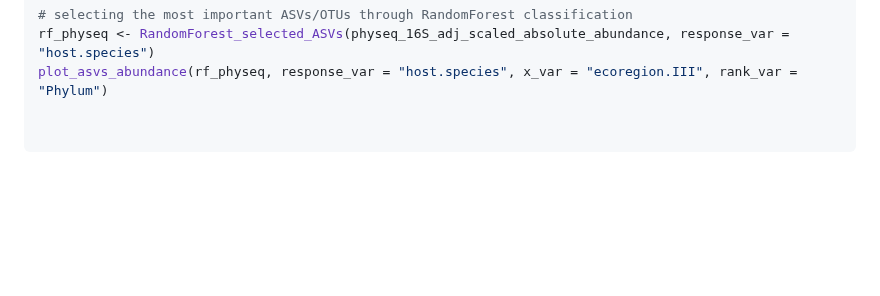
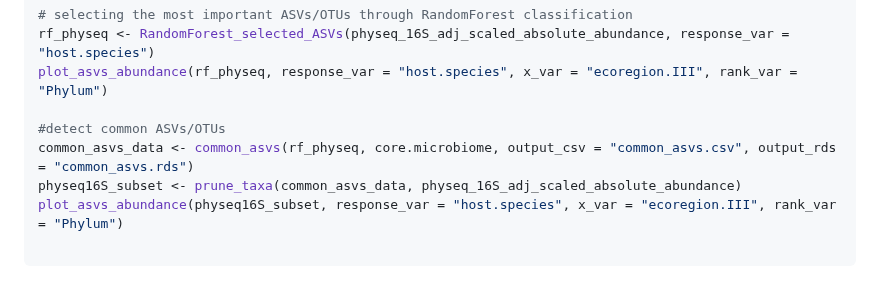
Before and after one commit to mghotbi/DspikeIn, a Markdown page: README.md, the part around the change. Drawn GitHub-style; blank space fills up the shorter version.

````diff
--- a/README.md
+++ b/README.md
@@ -473,5 +473,9 @@ alluvial_plot <- alluvial_plot(data = meli,axes = c(Abundance, factor1, factor2,
 rf_physeq <- RandomForest_selected_ASVs(physeq_16S_adj_scaled_absolute_abundance, response_var = "host.species")
 plot_asvs_abundance(rf_physeq, response_var = "host.species", x_var = "ecoregion.III", rank_var = "Phylum")
 
+#detect common ASVs/OTUs
+common_asvs_data <- common_asvs(rf_physeq, core.microbiome, output_csv = "common_asvs.csv", output_rds = "common_asvs.rds")
+physeq16S_subset <- prune_taxa(common_asvs_data, physeq_16S_adj_scaled_absolute_abundance)
+plot_asvs_abundance(physeq16S_subset, response_var = "host.species", x_var = "ecoregion.III", rank_var = "Phylum")
 
 ```
````
